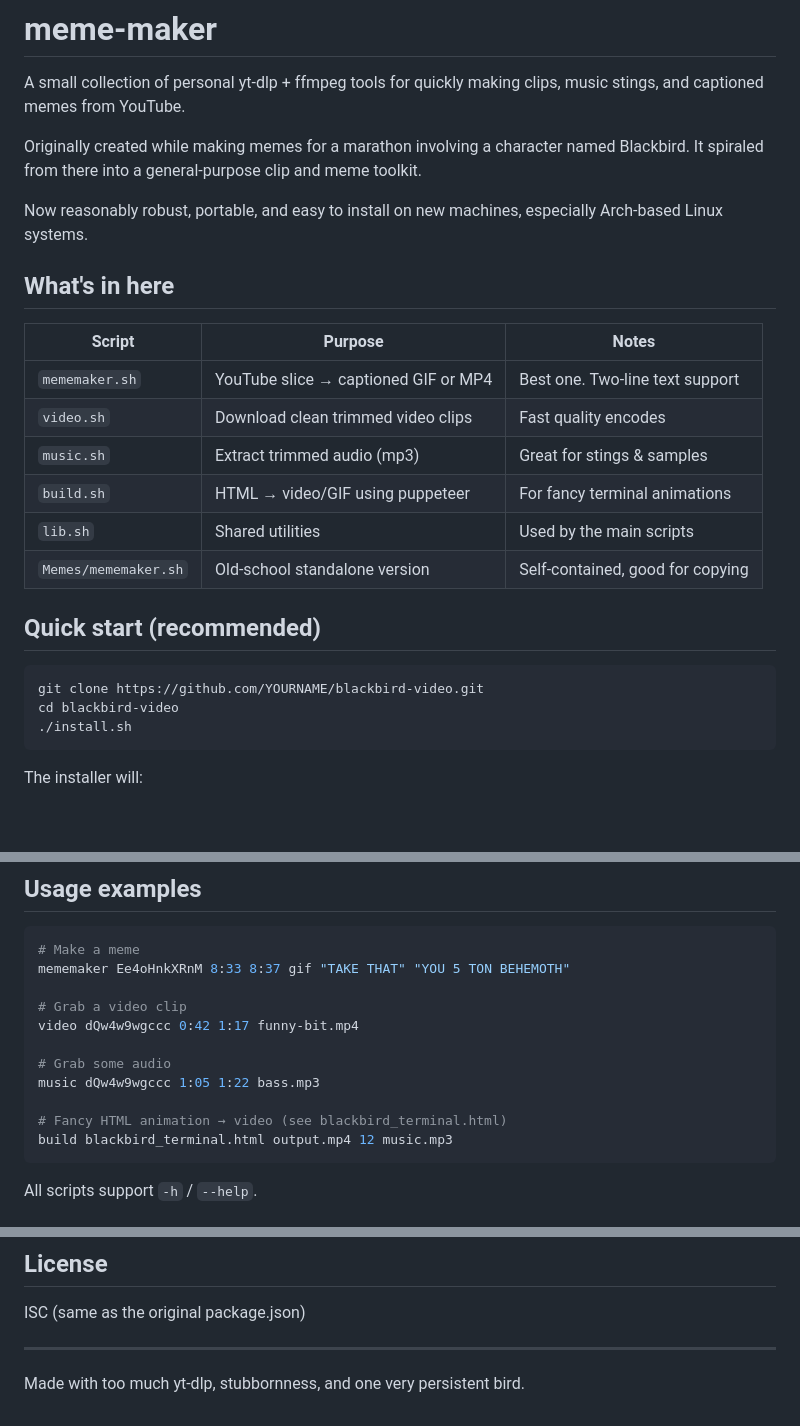
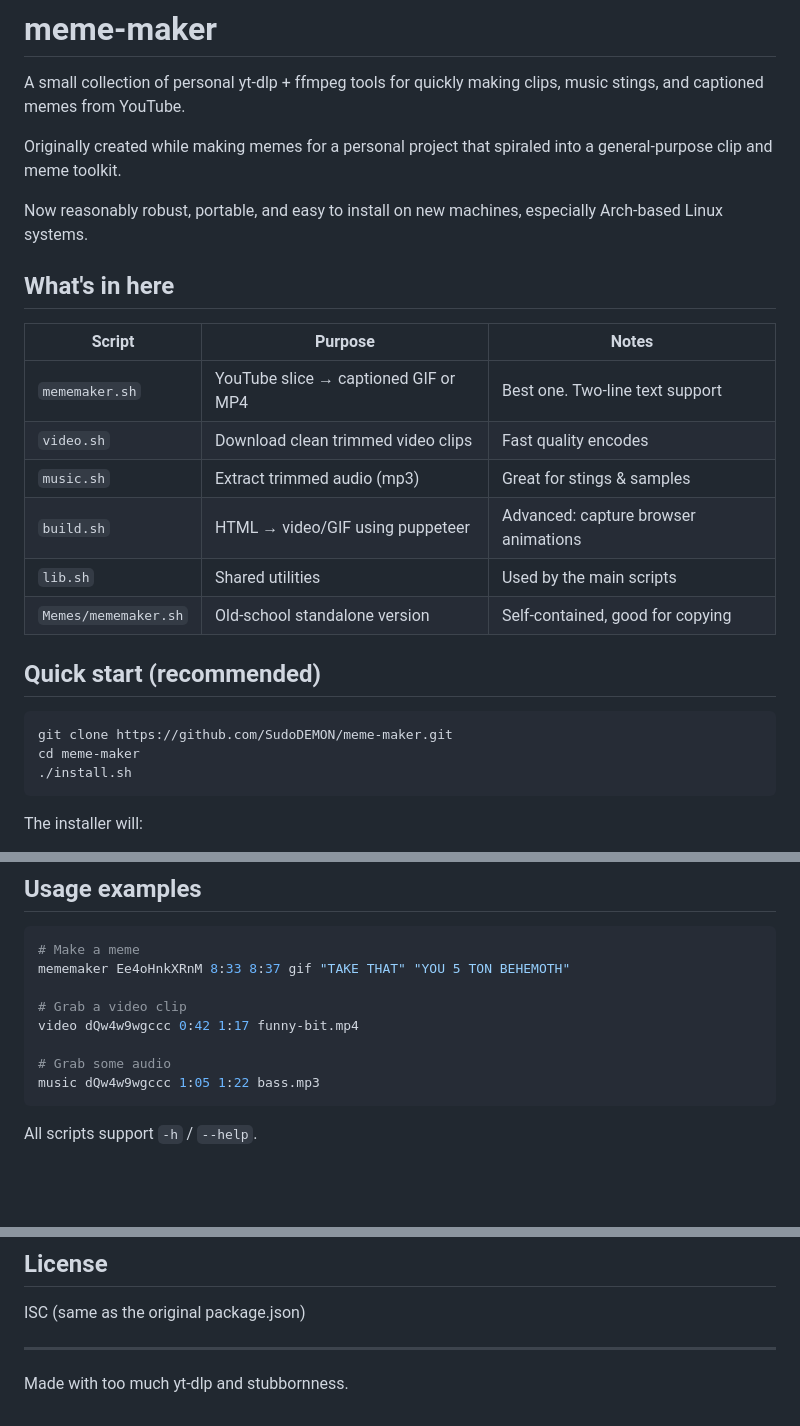
Before and after one commit to SudoDEMON/meme-maker, a Markdown page: README.md, 3 parts joined by grey strips. Drawn GitHub-style; blank space fills up the shorter version.

Commit message:
Update README after folder rename + final cleanup

````diff
--- a/README.md
+++ b/README.md
@@ -2,7 +2,7 @@
 
 A small collection of personal yt-dlp + ffmpeg tools for quickly making clips, music stings, and captioned memes from YouTube.
 
-Originally created while making memes for a marathon involving a character named Blackbird. It spiraled from there into a general-purpose clip and meme toolkit.
+Originally created while making memes for a personal project that spiraled into a general-purpose clip and meme toolkit.
 
 Now reasonably robust, portable, and easy to install on new machines, especially Arch-based Linux systems.
 
@@ -13,15 +13,15 @@ Now reasonably robust, portable, and easy to install on new machines, especially
 | `mememaker.sh`  | YouTube slice → captioned GIF or MP4 | Best one. Two-line text support |
 | `video.sh`      | Download clean trimmed video clips   | Fast quality encodes |
 | `music.sh`      | Extract trimmed audio (mp3)          | Great for stings & samples |
-| `build.sh`      | HTML → video/GIF using puppeteer     | For fancy terminal animations |
+| `build.sh`      | HTML → video/GIF using puppeteer     | Advanced: capture browser animations |
 | `lib.sh`        | Shared utilities                     | Used by the main scripts |
 | `Memes/mememaker.sh` | Old-school standalone version   | Self-contained, good for copying |
 
 ## Quick start (recommended)
 
 ```bash
-git clone https://github.com/YOURNAME/blackbird-video.git
-cd blackbird-video
+git clone https://github.com/SudoDEMON/meme-maker.git
+cd meme-maker
 ./install.sh
 ```
 
@@ -68,9 +68,6 @@ video dQw4w9wgccc 0:42 1:17 funny-bit.mp4
 
 # Grab some audio
 music dQw4w9wgccc 1:05 1:22 bass.mp3
-
-# Fancy HTML animation → video (see blackbird_terminal.html)
-build blackbird_terminal.html output.mp4 12 music.mp3
 ```
 
 All scripts support `-h` / `--help`.
@@ -120,4 +116,4 @@ ISC (same as the original package.json)
 
 ---
 
-Made with too much yt-dlp, stubbornness, and one very persistent bird.
+Made with too much yt-dlp and stubbornness.
````
Also changed, not shown: other parts of README.md (+0 -1 lines).
